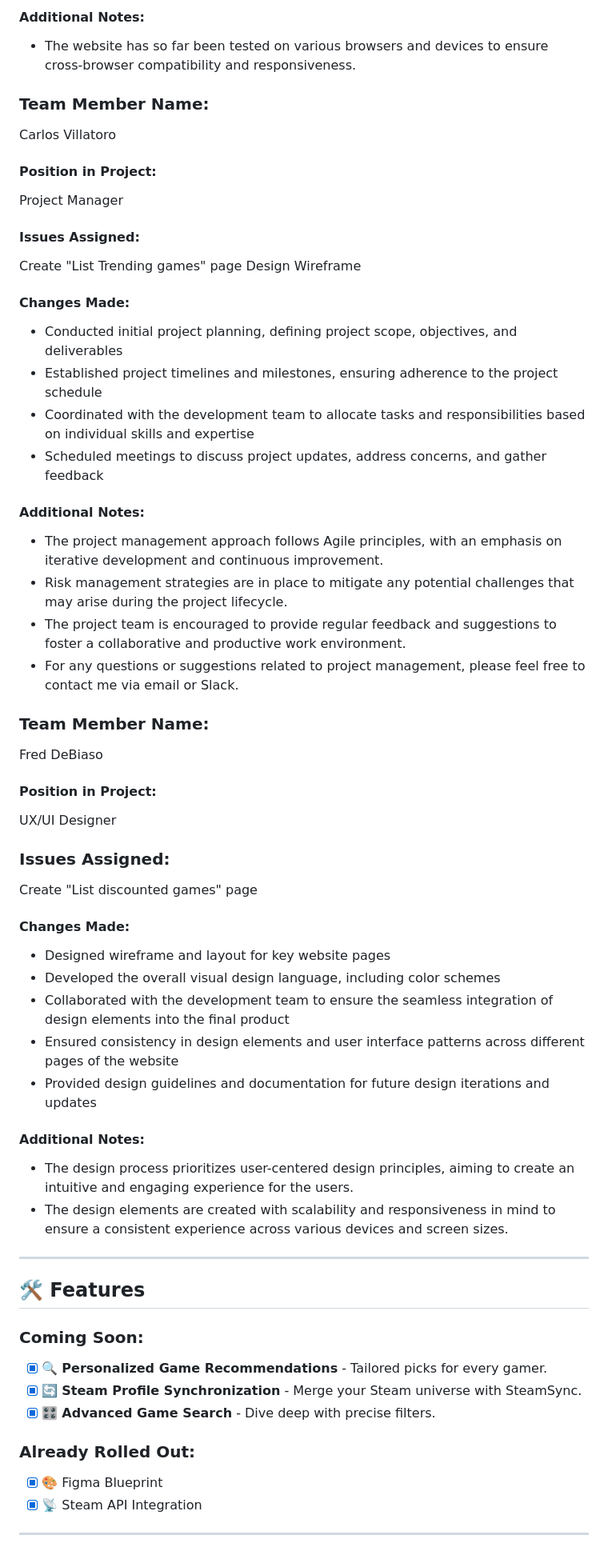
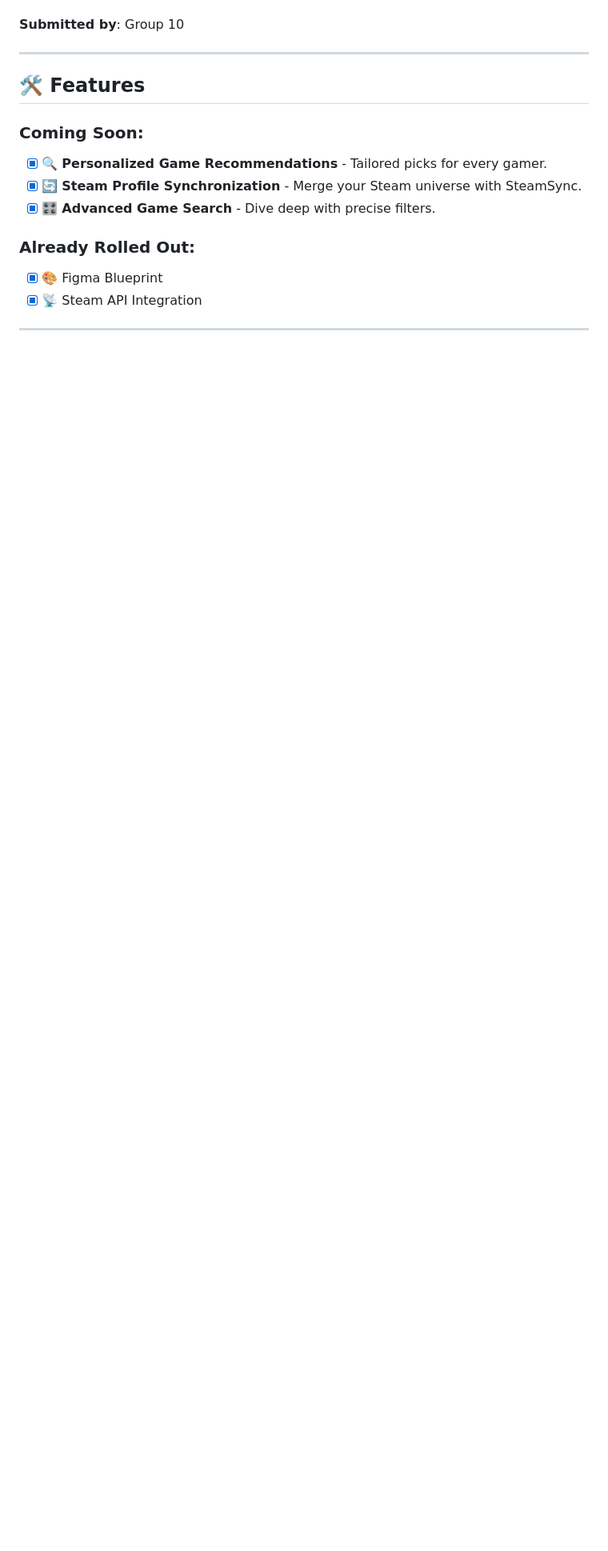
Before and after one commit to CEN4010-Fall2023-Prin-Soft-Eng/SteamSync, a Markdown page: README.md, the part around one of its changes. Shown at 80% size. Rendered like a GitHub page; blank space fills up the shorter version.

```diff
--- a/README.md
+++ b/README.md
@@ -50,58 +12,15 @@ Back-end Developer
-#### Additional Notes:
-- The website has so far been tested on various browsers and devices to ensure cross-browser compatibility and responsiveness.
-
-### Team Member Name:
-Carlos Villatoro
-
-#### Position in Project:
-Project Manager
-
-#### Issues Assigned:
-Create "List Trending games" page
-Design Wireframe
-
-#### Changes Made:
-- Conducted initial project planning, defining project scope, objectives, and deliverables
-- Established project timelines and milestones, ensuring adherence to the project schedule
-- Coordinated with the development team to allocate tasks and responsibilities based on individual skills and expertise
-- Scheduled meetings to discuss project updates, address concerns, and gather feedback
-
-#### Additional Notes:
-- The project management approach follows Agile principles, with an emphasis on iterative development and continuous improvement.
-- Risk management strategies are in place to mitigate any potential challenges that may arise during the project lifecycle.
-- The project team is encouraged to provide regular feedback and suggestions to foster a collaborative and productive work environment.
-- For any questions or suggestions related to project management, please feel free to contact me via email or Slack.
-
-### Team Member Name:
-Fred DeBiaso
-
-#### Position in Project:
-UX/UI Designer
-
-### Issues Assigned:
-Create "List discounted games" page
-
-#### Changes Made:
-- Designed wireframe and layout for key website pages
-- Developed the overall visual design language, including color schemes
-- Collaborated with the development team to ensure the seamless integration of design elements into the final product
-- Ensured consistency in design elements and user interface patterns across different pages of the website
-- Provided design guidelines and documentation for future design iterations and updates
-
-#### Additional Notes:
-- The design process prioritizes user-centered design principles, aiming to create an intuitive and engaging experience for the users.
-- The design elements are created with scalability and responsiveness in mind to ensure a consistent experience across various devices and screen sizes.
+**Submitted by**: Group 10
 
 ---
 
-## 🛠 **Features**
+## 🛠 Features
 
-### **Coming Soon:**
+### Coming Soon:
 - [x] 🔍 **Personalized Game Recommendations** - Tailored picks for every gamer.
 - [x] 🔄 **Steam Profile Synchronization** - Merge your Steam universe with SteamSync.
-- [X] 🎛 **Advanced Game Search** - Dive deep with precise filters.
+- [x] 🎛 **Advanced Game Search** - Dive deep with precise filters.
 
-### **Already Rolled Out:**
+### Already Rolled Out:
 - [x] 🎨 Figma Blueprint
 - [x] 📡 Steam API Integration
 
```
Also changed, not shown: other parts of README.md (+56 -47 lines).
